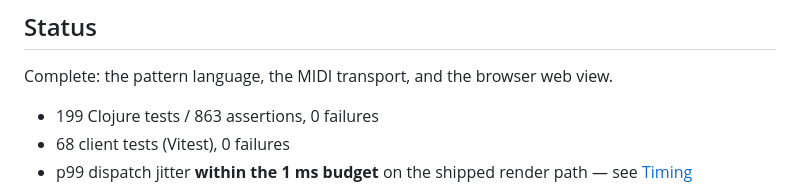
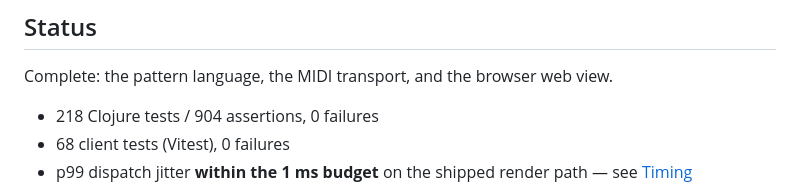
Before and after one commit to micrubdev/mu, a Markdown page: README.md, the part around the change. Drawn GitHub-style.

Commit message:
docs: refresh the test counts for the percussion work
Co-Authored-By: Claude Opus 5 <noreply@anthropic.com>

```diff
--- a/README.md
+++ b/README.md
@@ -15,7 +15,7 @@ the next cycle boundary.
 
 Complete: the pattern language, the MIDI transport, and the browser web view.
 
-- 199 Clojure tests / 863 assertions, 0 failures
+- 218 Clojure tests / 904 assertions, 0 failures
 - 68 client tests (Vitest), 0 failures
 - p99 dispatch jitter **within the 1 ms budget** on the shipped render path —
   see [Timing](#timing)
```
